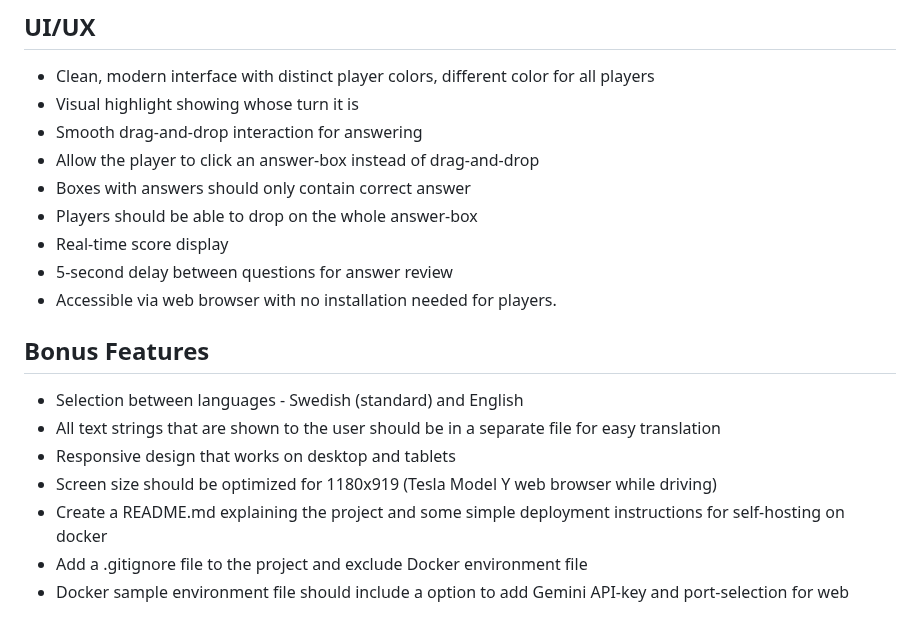
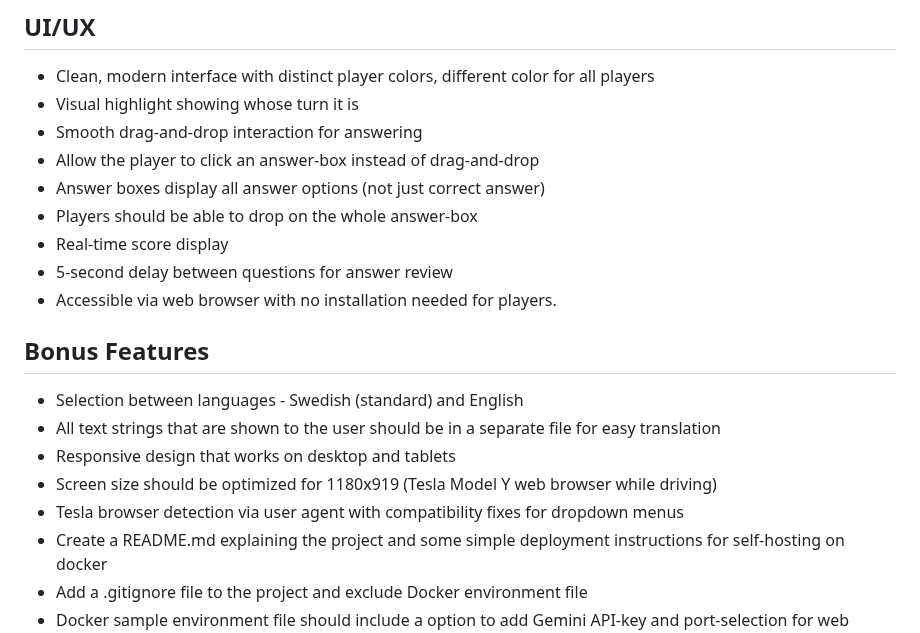
Before and after one commit to rikardronnkvist/vcvq, a Markdown page: prompts/vibe.md, the part around one of its changes. GitHub-like rendering.

```diff
--- a/prompts/vibe.md
+++ b/prompts/vibe.md
@@ -54,7 +58,7 @@ You use logging for game flow in both container and browser console.
 - Visual highlight showing whose turn it is
 - Smooth drag-and-drop interaction for answering
 - Allow the player to click an answer-box instead of drag-and-drop
-- Boxes with answers should only contain correct answer
+- Answer boxes display all answer options (not just correct answer)
 - Players should be able to drop on the whole answer-box
 - Real-time score display
 - 5-second delay between questions for answer review
@@ -65,6 +69,7 @@ You use logging for game flow in both container and browser console.
 - All text strings that are shown to the user should be in a separate file for easy translation
 - Responsive design that works on desktop and tablets
 - Screen size should be optimized for 1180x919 (Tesla Model Y web browser while driving)
+- Tesla browser detection via user agent with compatibility fixes for dropdown menus
 - Create a README.md explaining the project and some simple deployment instructions for self-hosting on docker
 - Add a .gitignore file to the project and exclude Docker environment file
 - Docker sample environment file should include a option to add Gemini API-key and port-selection for web
```
Also changed, not shown: other parts of prompts/vibe.md (+21 -10 lines).
